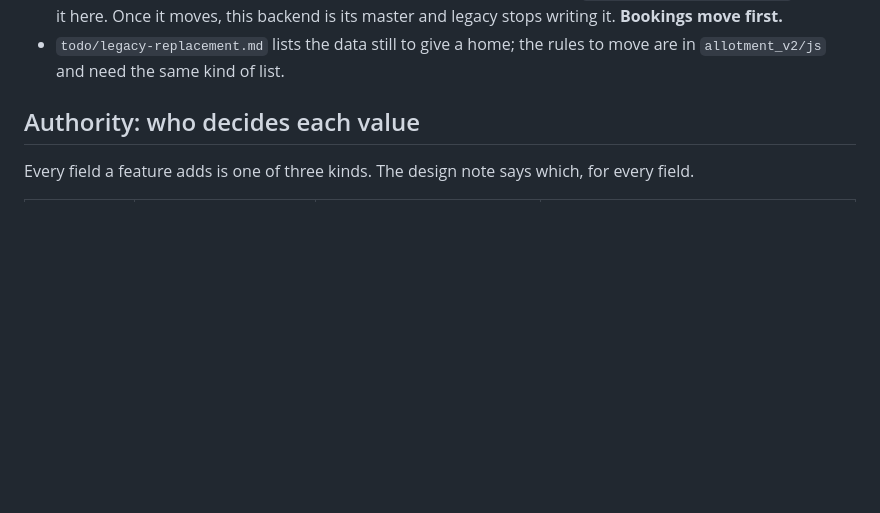
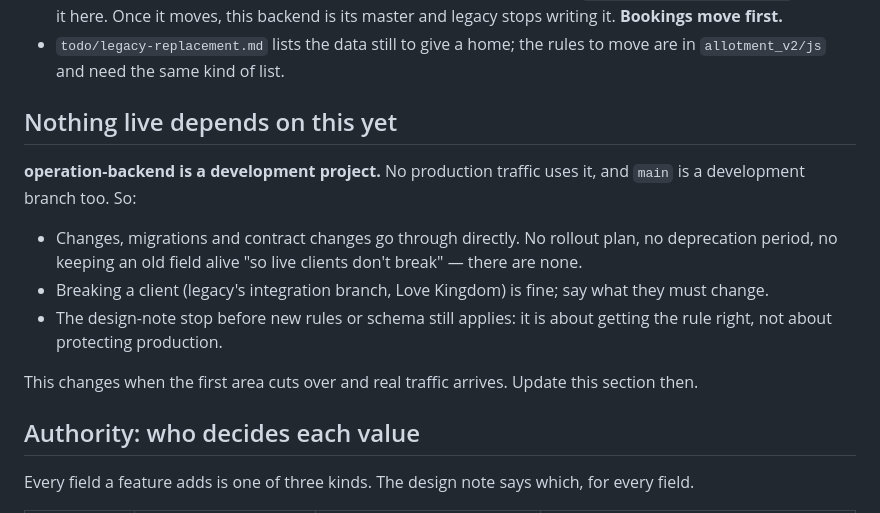
Before and after one commit to TheTaTha5/operation_backend, a Markdown page: CLAUDE.md, the part around the change. GitHub-like rendering; blank space fills up the shorter version.

Commit message:
docs: nothing live depends on operation-backend yet
It is a development project: no production traffic, and main is a
development branch. Changes, migrations and contract changes go through
directly, without deprecation periods or rollout plans. The design-note
stop for new rules and schema still applies.

Co-Authored-By: Claude Opus 5.5 <noreply@anthropic.com>

```diff
--- a/CLAUDE.md
+++ b/CLAUDE.md
@@ -21,6 +21,19 @@ Replace the legacy system with a modern backend that **decides**, not one that o
   stops writing it. **Bookings move first.**
 - `todo/legacy-replacement.md` lists the data still to give a home; the rules to move are in
   `allotment_v2/js` and need the same kind of list.
+
+## Nothing live depends on this yet
+
+**operation-backend is a development project.** No production traffic uses it, and `main` is a
+development branch too. So:
+
+- Changes, migrations and contract changes go through directly. No rollout plan, no deprecation
+  period, no keeping an old field alive "so live clients don't break" — there are none.
+- Breaking a client (legacy's integration branch, Love Kingdom) is fine; say what they must change.
+- The design-note stop before new rules or schema still applies: it is about getting the rule right,
+  not about protecting production.
+
+This changes when the first area cuts over and real traffic arrives. Update this section then.
 
 ## Authority: who decides each value
 
```
